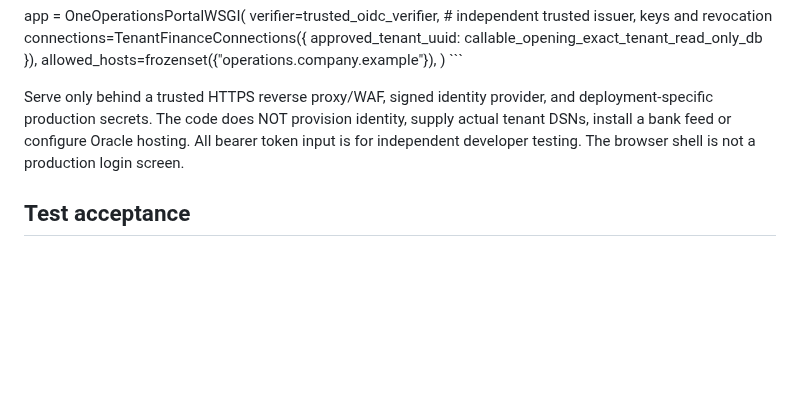
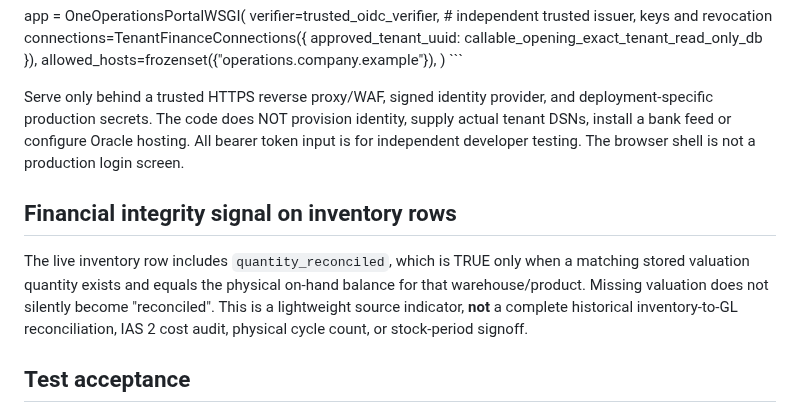
Before and after one commit to Midoalone85/onebusiness-site, a Markdown page: one-erp-next/ops/CONNECTED_OPERATIONS_WORKBENCH_BUNDLE_2026-10-17.md, the part around the change. Drawn GitHub-style; blank space fills up the shorter version.

Commit message:
docs(next): clarify visible inventory quantity-versus-valuation discrepancy marker

```diff
--- a/one-erp-next/ops/CONNECTED_OPERATIONS_WORKBENCH_BUNDLE_2026-10-17.md
+++ b/one-erp-next/ops/CONNECTED_OPERATIONS_WORKBENCH_BUNDLE_2026-10-17.md
@@ -75,6 +75,15 @@ provision identity, supply actual tenant DSNs, install a bank feed or configure
 Oracle hosting. All bearer token input is for independent developer testing.
 The browser shell is not a production login screen.
 
+## Financial integrity signal on inventory rows
+
+The live inventory row includes `quantity_reconciled`, which is TRUE
+only when a matching stored valuation quantity exists and equals the
+physical on-hand balance for that warehouse/product. Missing valuation
+does not silently become "reconciled". This is a lightweight source
+indicator, **not** a complete historical inventory-to-GL reconciliation,
+IAS 2 cost audit, physical cycle count, or stock-period signoff.
+
 ## Test acceptance
 
 1. Test runner builds all SQL migrations 001–044 in disposable PostgreSQL 14.
```
